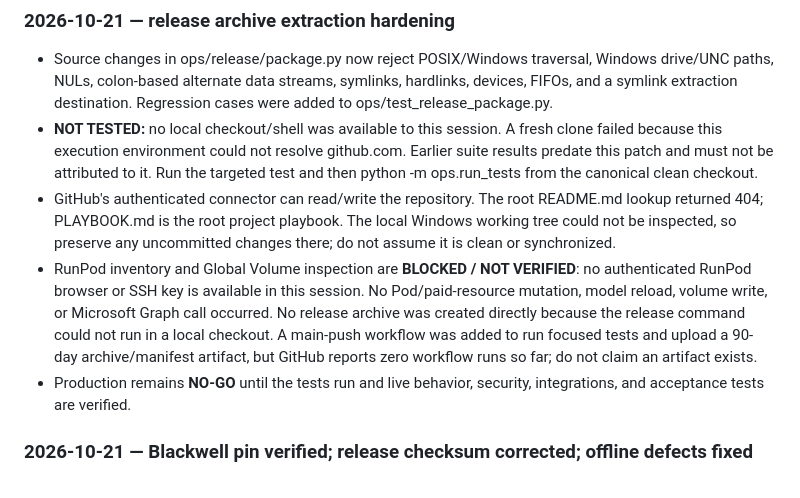
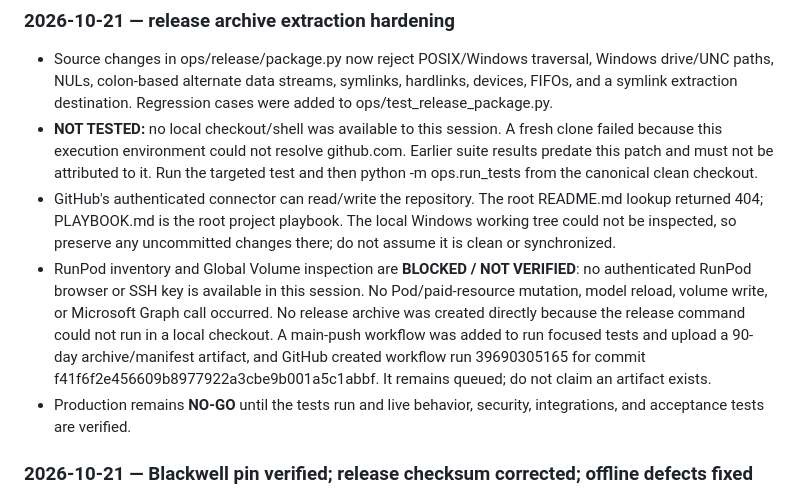
Before and after one commit to henokmeron/AI-PLAYBOOK.md, a Markdown page: docs/AGENT_HANDOFF.md, the part around the change. Drawn GitHub-style.

Commit message:
Keep release workflow status evidence accurate

```diff
--- a/docs/AGENT_HANDOFF.md
+++ b/docs/AGENT_HANDOFF.md
@@ -170,7 +170,7 @@ E2E helper (uses key file; does not print it):
 - Source changes in ops/release/package.py now reject POSIX/Windows traversal, Windows drive/UNC paths, NULs, colon-based alternate data streams, symlinks, hardlinks, devices, FIFOs, and a symlink extraction destination. Regression cases were added to ops/test_release_package.py.
 - **NOT TESTED:** no local checkout/shell was available to this session. A fresh clone failed because this execution environment could not resolve github.com. Earlier suite results predate this patch and must not be attributed to it. Run the targeted test and then python -m ops.run_tests from the canonical clean checkout.
 - GitHub's authenticated connector can read/write the repository. The root README.md lookup returned 404; PLAYBOOK.md is the root project playbook. The local Windows working tree could not be inspected, so preserve any uncommitted changes there; do not assume it is clean or synchronized.
-- RunPod inventory and Global Volume inspection are **BLOCKED / NOT VERIFIED**: no authenticated RunPod browser or SSH key is available in this session. No Pod/paid-resource mutation, model reload, volume write, or Microsoft Graph call occurred. No release archive was created directly because the release command could not run in a local checkout. A main-push workflow was added to run focused tests and upload a 90-day archive/manifest artifact, but GitHub reports zero workflow runs so far; do not claim an artifact exists.
+- RunPod inventory and Global Volume inspection are **BLOCKED / NOT VERIFIED**: no authenticated RunPod browser or SSH key is available in this session. No Pod/paid-resource mutation, model reload, volume write, or Microsoft Graph call occurred. No release archive was created directly because the release command could not run in a local checkout. A main-push workflow was added to run focused tests and upload a 90-day archive/manifest artifact, and GitHub created workflow run 39690305165 for commit f41f6f2e456609b8977922a3cbe9b001a5c1abbf. It remains queued; do not claim an artifact exists.
 - Production remains **NO-GO** until the tests run and live behavior, security, integrations, and acceptance tests are verified.
 
 
```
